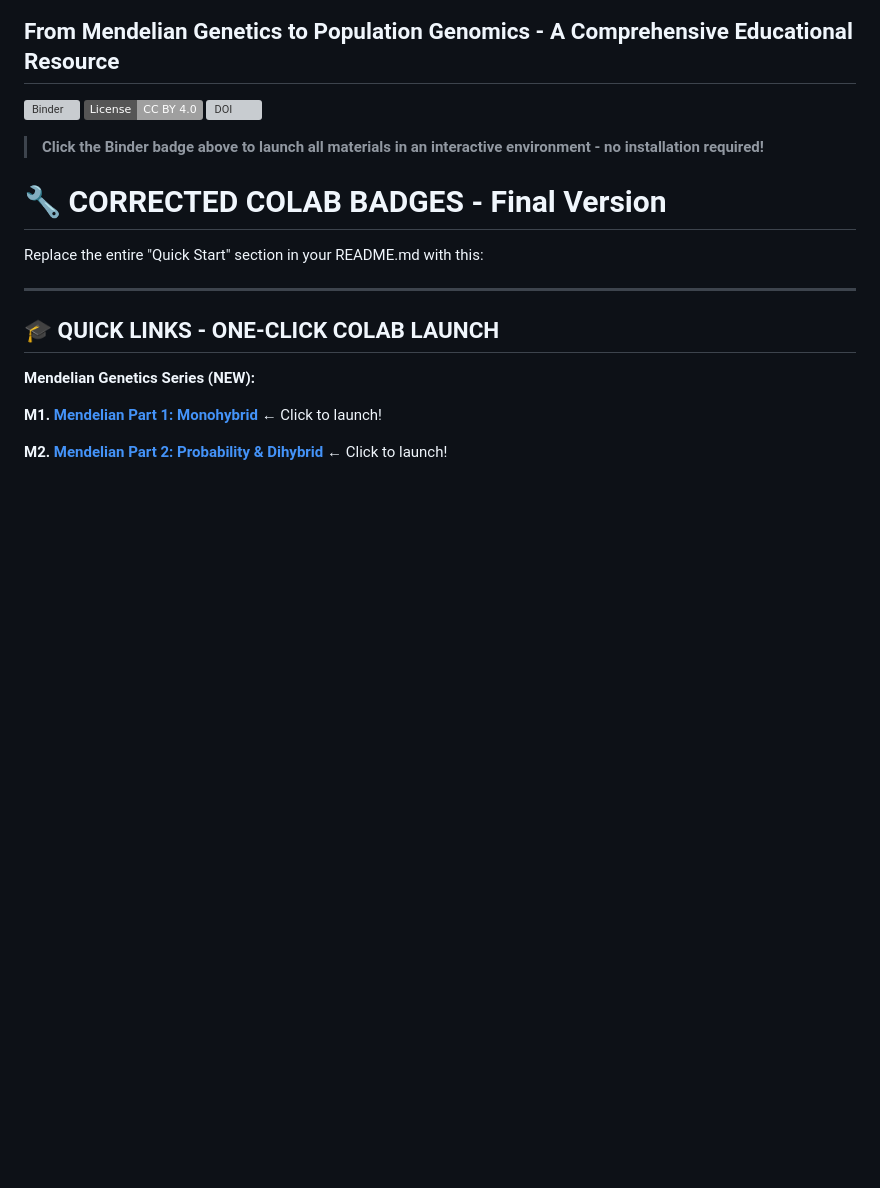
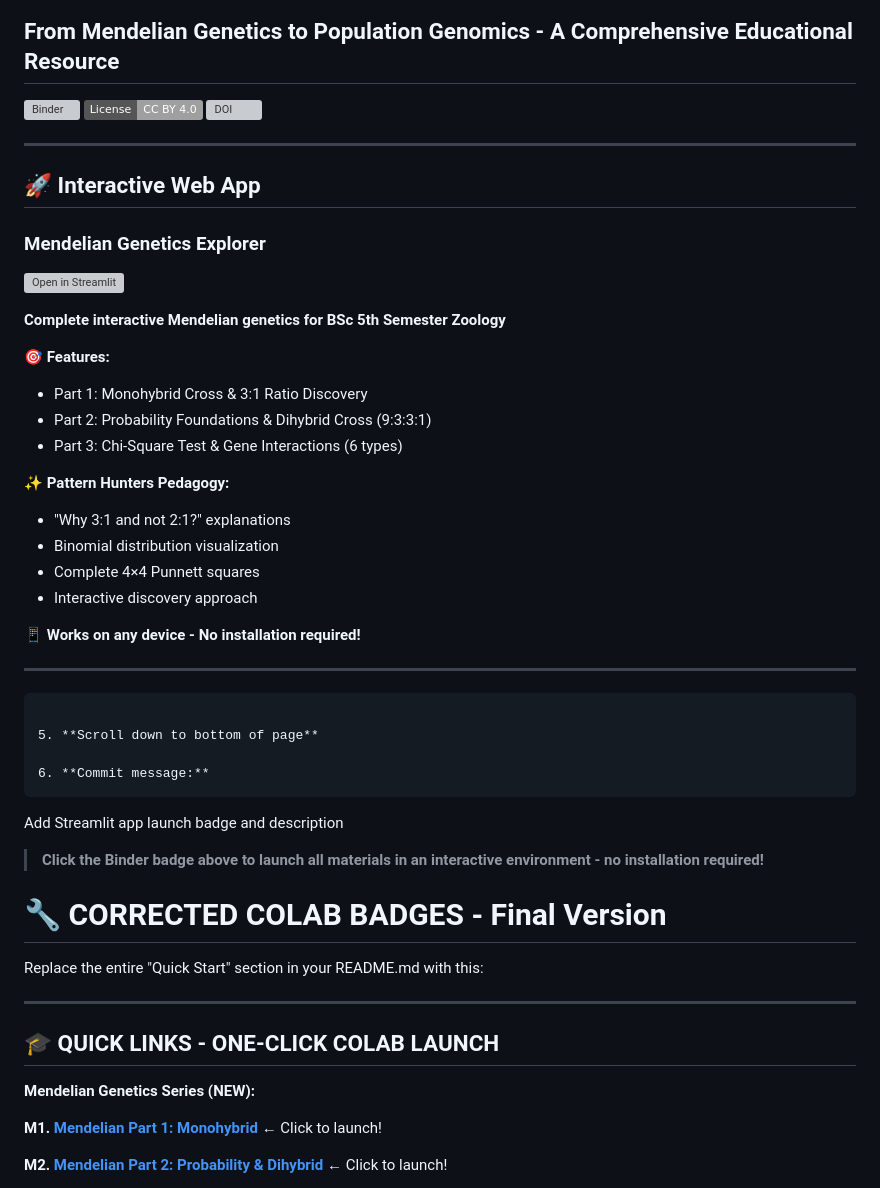
Before and after one commit to The-Pattern-Hunter/principles-of-genetics-interactive, a Markdown page: README.md, the part around the change. Drawn GitHub-style; badges without logos; blank space fills up the shorter version; grey boxes are pictures that could not be loaded.

````diff
--- a/README.md
+++ b/README.md
@@ -5,6 +5,37 @@
 [![Binder](https://mybinder.org/badge_logo.svg)](https://mybinder.org/v2/gh/The-Pattern-Hunter/principles-of-genetics-interactive/HEAD)
 [![License: CC BY 4.0](https://img.shields.io/badge/License-CC%20BY%204.0-lightgrey.svg)](https://creativecommons.org/licenses/by/4.0/)
 [![DOI](https://zenodo.org/badge/DOI/10.5281/zenodo.17887470.svg)](https://doi.org/10.5281/zenodo.17887470)
+
+---
+
+## 🚀 Interactive Web App
+
+### Mendelian Genetics Explorer
+[![Open in Streamlit](https://static.streamlit.io/badges/streamlit_badge_black_white.svg)](https://principles-of-genetics-interactive-e6vksngpfzcaqcmzqhmcwo.streamlit.app/)
+
+**Complete interactive Mendelian genetics for BSc 5th Semester Zoology**
+
+🎯 **Features:**
+- Part 1: Monohybrid Cross & 3:1 Ratio Discovery
+- Part 2: Probability Foundations & Dihybrid Cross (9:3:3:1)
+- Part 3: Chi-Square Test & Gene Interactions (6 types)
+
+✨ **Pattern Hunters Pedagogy:**
+- "Why 3:1 and not 2:1?" explanations
+- Binomial distribution visualization
+- Complete 4×4 Punnett squares
+- Interactive discovery approach
+
+📱 **Works on any device - No installation required!**
+
+---
+```
+
+5. **Scroll down to bottom of page**
+
+6. **Commit message:**
+```
+   Add Streamlit app launch badge and description
 
 > **Click the Binder badge above to launch all materials in an interactive environment - no installation required!**
 
````
